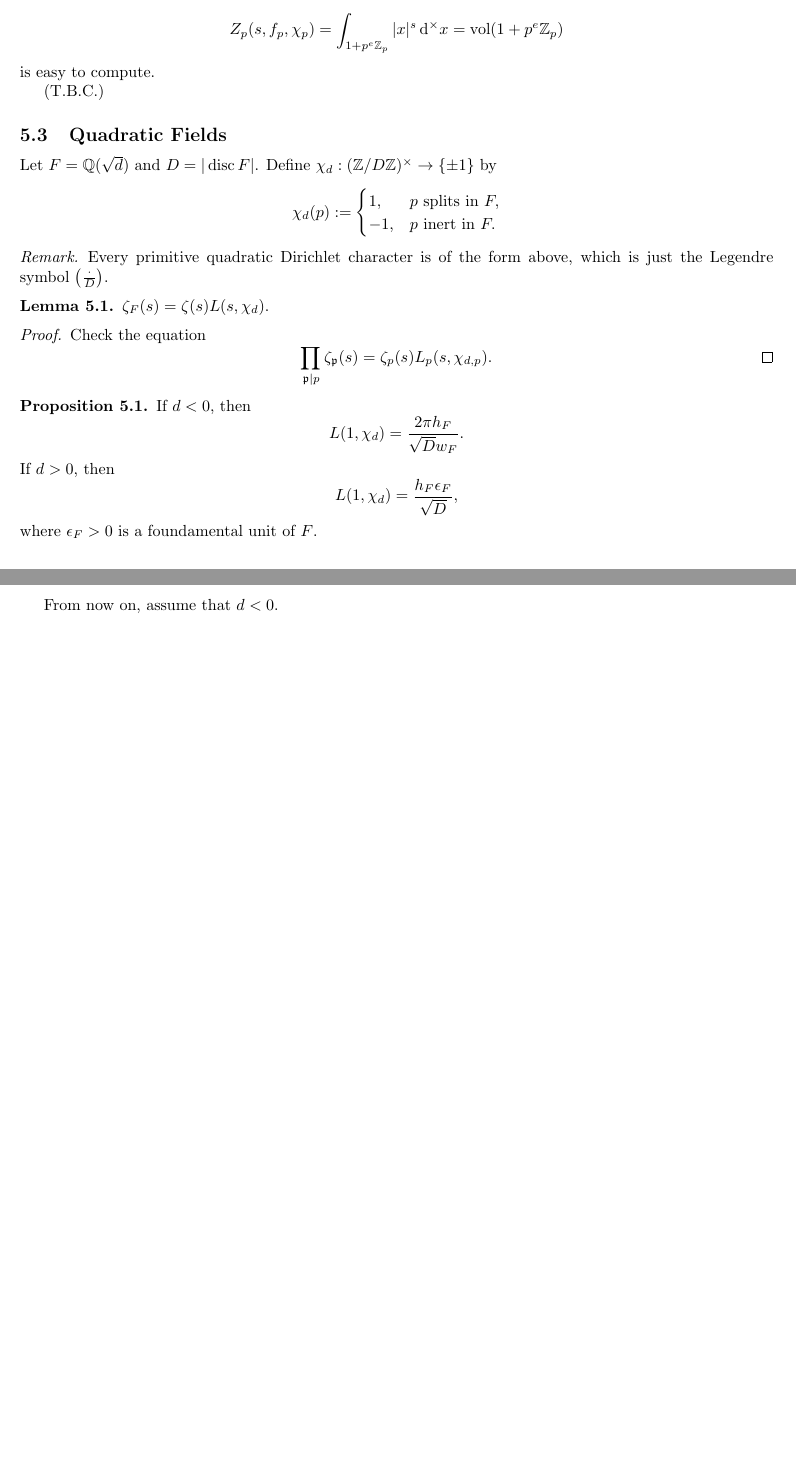
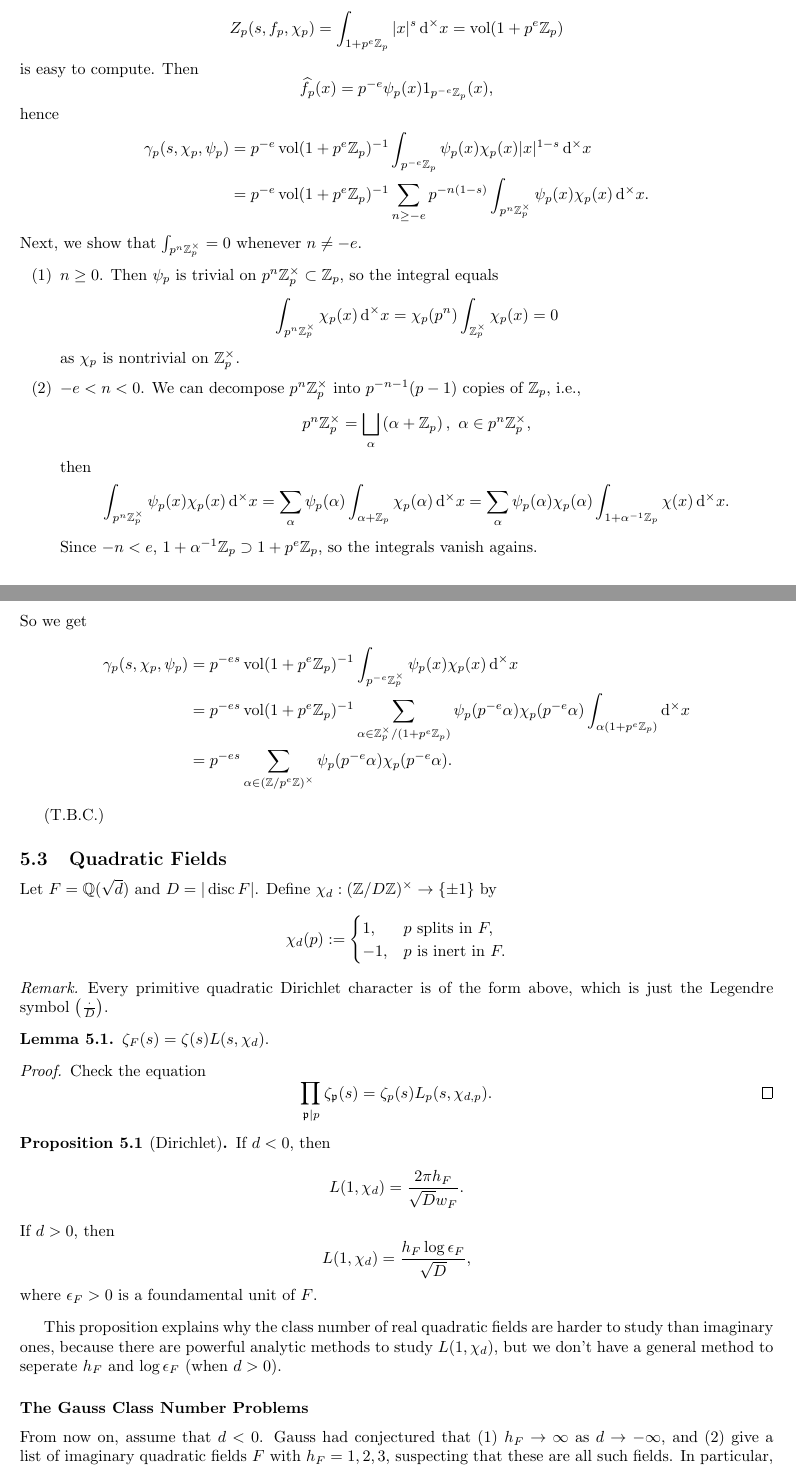
Before and after one commit to Prowler99/Notes-on-NumberTheory, a LaTeX document (note_summer_ANT.tex): two parts of pages 11 and 12 of 12 before the commit and two parts of pages 11 and 12 of 13 after it, joined at a grey line, cut so that both start at the same text, the shorter picture padded with empty space. Compiled offline with pdfLaTeX.

Commit message:
Update note_summer

```diff
--- a/note_summer_ANT.tex
+++ b/note_summer_ANT.tex
@@ -519,15 +519,34 @@ then the conductor of $\chi_p$ is $p^e$.
 Take $f_p := 1_{1+p^e\Z_p}$, so
 \[Z_p(s, f_p, \chi_p) = \int_{1+p^e\Z_p}|x|^s\dxm = \vol(1+p^e\Z_p)\]
 is easy to compute.
+Then \[\hat{f_p}(x) = p^{-e}\psi_p(x)1_{p^{-e}\Z_p}(x),\]
+hence \begin{align*}
+    \gamma_p(s, \chi_p, \psi_p) &= p^{-e}\vol(1+p^e\Z_p)^{-1} \int_{p^{-e}\Z_p}\psi_p(x)\chi_p(x)|x|^{1-s}\dxm\\
+    &= p^{-e}\vol(1+p^e\Z_p)^{-1} \sum_{n\ge -e}p^{-n(1-s)}\int_{p^n\Z_p^\times}\psi_p(x)\chi_p(x)\dxm.
+\end{align*}
+Next, we show that $\int_{p^n\Z_p^\times} = 0$ whenever $n\ne -e$.
+\begin{enumerate}
+    \item [(1)] $n \ge 0$. Then $\psi_p$ is trivial on $p^n\Z_p^\times\subset\Z_p$, so the integral equals \[\int_{p^n\Z_p^\times}\chi_p(x)\dxm = \chi_p(p^n)\int_{\Z_p^\times}\chi_p(x) = 0\] as $\chi_p$ is nontrivial on $\Z_p^\times$.
+    \item [(2)] $-e < n < 0$. We can decompose $p^n\Z_p^\times$ into $p^{-n-1}(p-1)$ copies of $\Z_p$, i.e., \[p^n\Z_p^\times = \bigsqcup_{\alpha}\left( \alpha+\Z_p \right),\ \alpha\in p^n\Z_p^\times,\]
+    then\begin{align*}
+        \int_{p^n\Z_p^\times}\psi_p(x)\chi_p(x)\dxm = \sum_{\alpha}\psi_p(\alpha)\int_{\alpha+\Z_p}\chi_p(\alpha)\dxm
+        = \sum_{\alpha}\psi_p(\alpha)\chi_p(\alpha)\int_{1+\alpha^{-1}\Z_p}\chi(x)\dxm.
+    \end{align*}
+    Since $-n < e$, $1+\alpha^{-1}\Z_p\supset 1+p^e\Z_p$, so the integrals vanish agains.
+\end{enumerate}
+So we get \begin{align*}
+    \gamma_p(s, \chi_p, \psi_p) &= p^{-es}\vol(1+p^e\Z_p)^{-1}\int_{p^{-e}\Z_p^\times} \psi_p(x)\chi_p(x)\dxm\\
+    &= p^{-es}\vol(1+p^e\Z_p)^{-1}\sum_{\alpha\in \Z_p^\times/(1+p^e\Z_p)} \psi_p(p^{-e}\alpha)\chi_p(p^{-e}\alpha)\int_{\alpha(1+p^e\Z_p)}\dxm\\
+    &= p^{-es}\sum_{\alpha\in (\Z/p^e\Z)^\times}\psi_p(p^{-e}\alpha)\chi_p(p^{-e}\alpha).
+\end{align*}
 
 (T.B.C.)
-
 
 \subsection{Quadratic Fields}
 Let $F = \Q(\sqrt{d})$ and $D = |\disc F|$.
 Define $\chi_d : (\Z/D\Z)^\times\to \{\pm 1\}$ by \[\chi_d(p) := \begin{cases}
     1,&p\text{ splits in }F,\\
-    -1,&p\text{ inert in }F.
+    -1,&p\text{ is inert in }F.
 \end{cases}\]
 \begin{remark}
     Every primitive quadratic Dirichlet character is of the form above, which is just the Legendre symbol $\left( \frac{\cdot}{D} \right)$.
@@ -539,14 +558,19 @@ Define $\chi_d : (\Z/D\Z)^\times\to \{\pm 1\}$ by \[\chi_d(p) := \begin{cases}
     Check the equation \[\prod_{\frp\mid p}\zeta_\frp(s) = \zeta_p(s)L_p(s, \chi_{d,p}).\qedhere\]
 \end{proof}
 
-\begin{proposition}
+\begin{proposition}[Dirichlet]
     If $d < 0$, then \[L(1, \chi_d) = \frac{2\pi h_F}{\sqrt{D}w_F}.\]
-    If $d > 0$, then \[L(1, \chi_d) = \frac{h_F\epsilon_F}{\sqrt{D}},\]
+    If $d > 0$, then \[L(1, \chi_d) = \frac{h_F\log\epsilon_F}{\sqrt{D}},\]
     where $\epsilon_F > 0$ is a foundamental unit of $F$.
 \end{proposition}
+This proposition explains why the class number of real quadratic fields are harder to study than imaginary ones, because there are powerful analytic methods to study $L(1, \chi_d)$, but we don't have a general method to seperate $h_F$ and $\log\epsilon_F$ (when $d > 0$).
 
+\subsubsection*{The Gauss Class Number Problems}
 From now on, assume that $d < 0$.
-
+Gauss had conjectured that (1) $h_F\to\infty$ as $d\to-\infty$, and (2) give a list of imaginary quadratic fields $F$ with $h_F = 1, 2, 3$, suspecting that these are all such fields.
+In particular, only $9$ imaginary quadratic fields have class number $1$:
+\[d = -1, -2, -3, -7, -11, -19, -43, -67, -163.\]
+Problem (1) was solved by C.Siegel in 1935.
 \begin{theorem}
     [Siegel]
     For all $\varepsilon>0$, there exists a constant $C(\varepsilon) > 0$ s.t. \[L(1, \chi) \ge \frac{C(\varepsilon)}{N^\varepsilon}\] for any primitive character $\chi:(\Z/N\Z)\to\{\pm 1\}$.
```
Also changed, not shown: note_summer_ANT.pdf, note_summer_ANT.tex (6 more changed lines), 3 other files.
